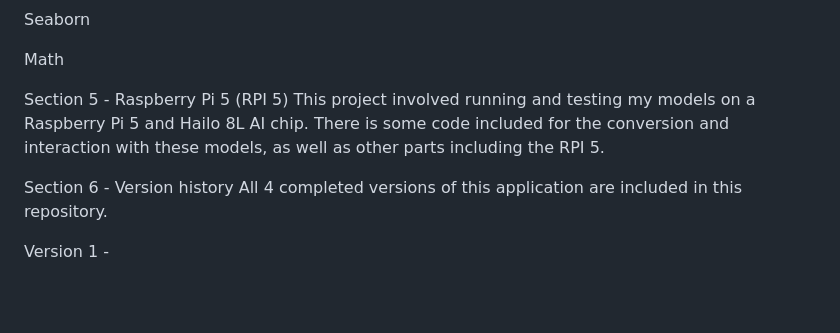
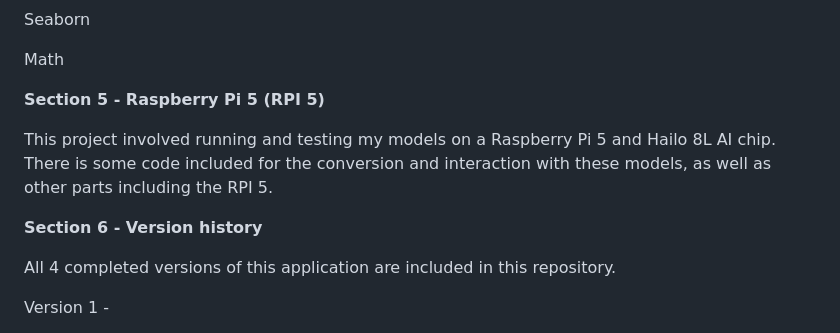
Before and after one commit to jss1118/The-Deeproot-Project, a Markdown page: README.md, the part around one of its changes. Drawn GitHub-style; blank space fills up the shorter version.

```diff
--- a/README.md
+++ b/README.md
@@ -127,11 +127,13 @@ Math
 
 
 
-Section 5 - Raspberry Pi 5 (RPI 5)
-	This project involved running and testing my models on a Raspberry Pi 5 and Hailo 8L AI chip. There is some code included for the conversion and interaction with these models, as well as other parts including the RPI 5.
+**Section 5 - Raspberry Pi 5 (RPI 5)**
 
-Section 6 - Version history
-	All 4 completed versions of this application are included in this repository.
+This project involved running and testing my models on a Raspberry Pi 5 and Hailo 8L AI chip. There is some code included for the conversion and interaction with these models, as well as other parts including the RPI 5.
+
+**Section 6 - Version history**
+
+All 4 completed versions of this application are included in this repository.
 
 Version 1 -
 
```
Also changed, not shown: other parts of README.md (+5 -5 lines).
